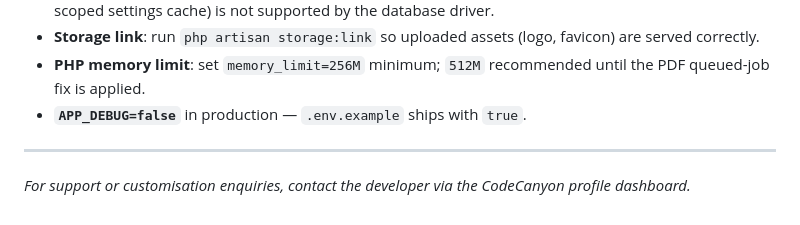
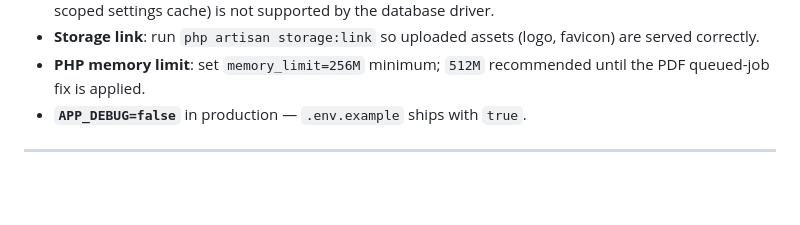
Before and after one commit to shahadat-jahan/byabsha-track, a Markdown page: README.md, the part around the change. Rendered like a GitHub page; blank space fills up the shorter version.

Commit message:
Remove support contact details from README
Removed support contact information from README.

```diff
--- a/README.md
+++ b/README.md
@@ -266,5 +266,3 @@ Affected file: `Modules/Restock/Services/RestockService.php`
 - **`APP_DEBUG=false`** in production — `.env.example` ships with `true`.
 
 ---
-
-*For support or customisation enquiries, contact the developer via the CodeCanyon profile dashboard.*
```
